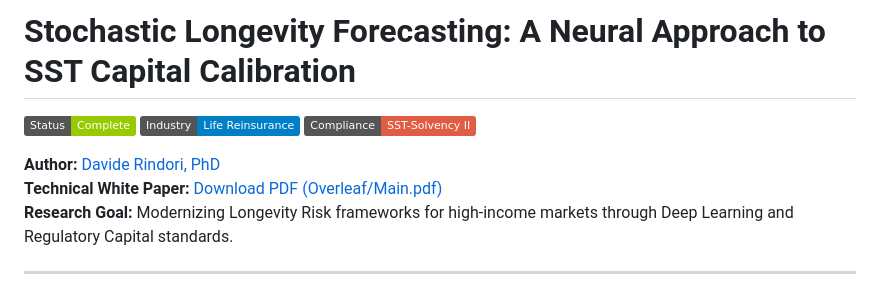
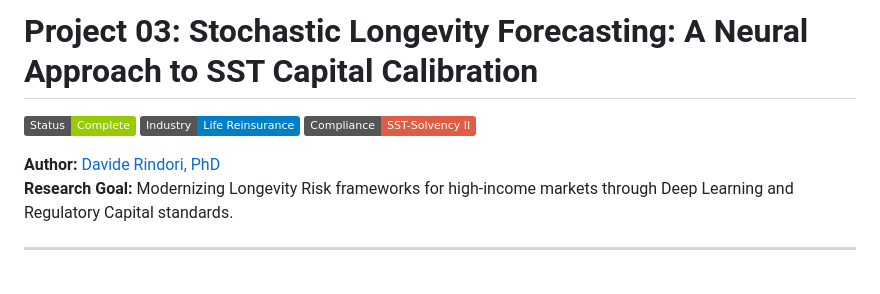
Before and after one commit to davide-rindori/Actuarial-DS-Portfolio, a Markdown page: 03_Stochastic_Mortality_Modeling/README.md, the part around the change. Drawn GitHub-style; badges without logos.

Commit message:
docs: update README

```diff
--- a/03_Stochastic_Mortality_Modeling/README.md
+++ b/03_Stochastic_Mortality_Modeling/README.md
@@ -1,11 +1,10 @@
-# Stochastic Longevity Forecasting: A Neural Approach to SST Capital Calibration
+# Project 03: Stochastic Longevity Forecasting: A Neural Approach to SST Capital Calibration
 
 ![Project Status](https://img.shields.io/badge/Status-Complete-green)
 ![Target Industry](https://img.shields.io/badge/Industry-Life_Reinsurance-blue)
 ![Regulatory Focus](https://img.shields.io/badge/Compliance-SST--Solvency_II-red)
 
 **Author:** [Davide Rindori, PhD](https://www.linkedin.com/in/davide-rindori/)
-**Technical White Paper:** [Download PDF (Overleaf/Main.pdf)](#)
 **Research Goal:** Modernizing Longevity Risk frameworks for high-income markets through Deep Learning and Regulatory Capital standards.
 
 ---
```
